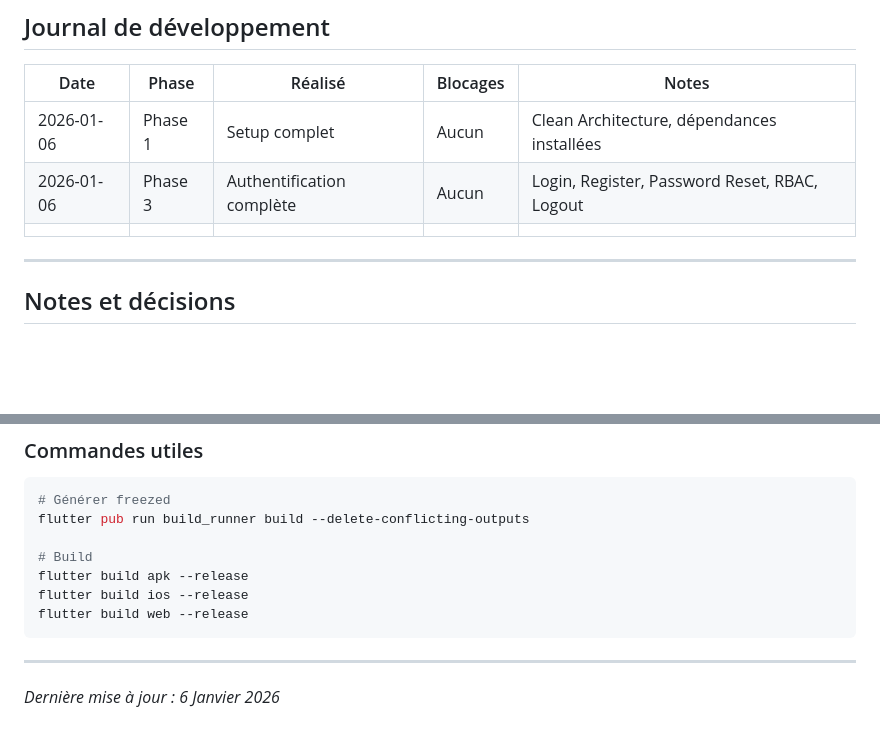
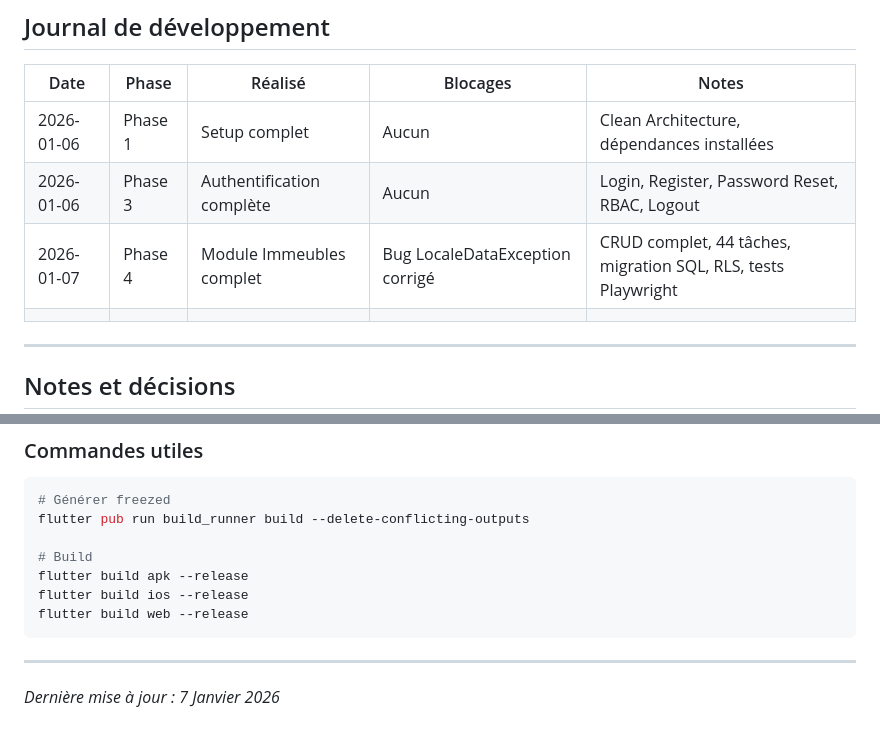
Before and after one commit to kkzakaria/locagest, a Markdown page: PLAN-DEV-LocaGest.md, 2 parts joined by grey strips. GitHub-like rendering; blank space fills up the shorter version.

```diff
--- a/PLAN-DEV-LocaGest.md
+++ b/PLAN-DEV-LocaGest.md
@@ -644,6 +653,7 @@
 |------|-------|---------|----------|-------|
 | 2026-01-06 | Phase 1 | Setup complet | Aucun | Clean Architecture, dépendances installées |
 | 2026-01-06 | Phase 3 | Authentification complète | Aucun | Login, Register, Password Reset, RBAC, Logout |
+| 2026-01-07 | Phase 4 | Module Immeubles complet | Bug LocaleDataException corrigé | CRUD complet, 44 tâches, migration SQL, RLS, tests Playwright |
 | | | | | |
 
 ---
@@ -683,4 +693,4 @@ flutter build web --release
 
 ---
 
-*Dernière mise à jour : 6 Janvier 2026*
+*Dernière mise à jour : 7 Janvier 2026*
```
Also changed, not shown: other parts of PLAN-DEV-LocaGest.md (+25 -16 lines).
